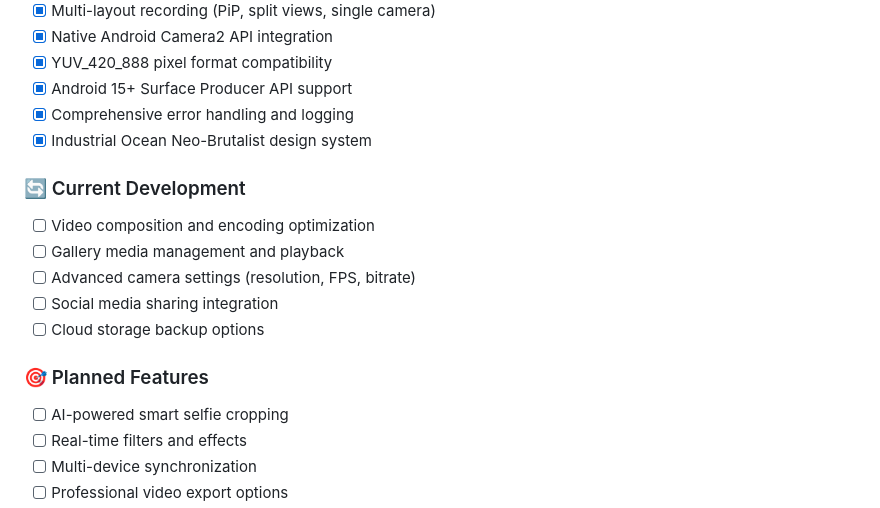
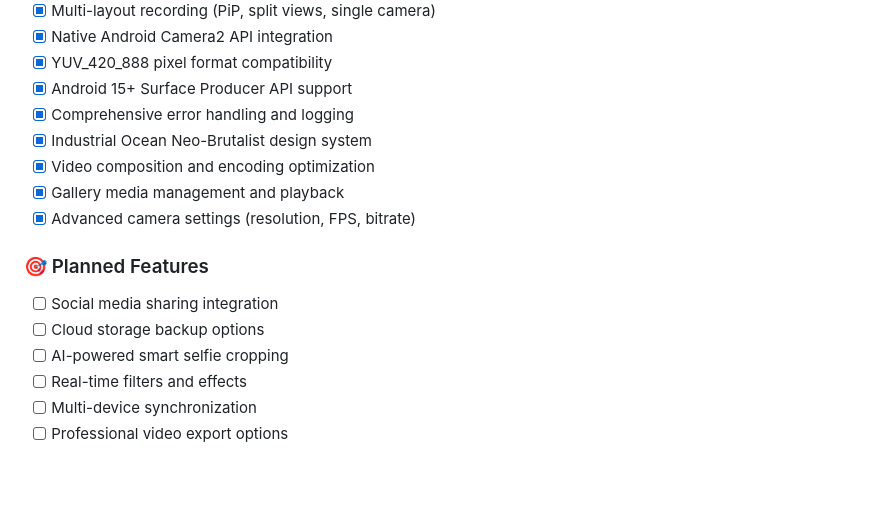
Before and after one commit to saifullah2032/UMI---CAM-, a Markdown page: README.md, the part around the change. Rendered like a GitHub page; blank space fills up the shorter version.

```diff
--- a/README.md
+++ b/README.md
@@ -205,15 +205,13 @@ class DualCameraManager {
 - [x] Android 15+ Surface Producer API support
 - [x] Comprehensive error handling and logging
 - [x] Industrial Ocean Neo-Brutalist design system
+- [x] Video composition and encoding optimization
+- [x] Gallery media management and playback
+- [x] Advanced camera settings (resolution, FPS, bitrate)
 
-### 🔄 Current Development
-- [ ] Video composition and encoding optimization
-- [ ] Gallery media management and playback
-- [ ] Advanced camera settings (resolution, FPS, bitrate)
+### 🎯 Planned Features
 - [ ] Social media sharing integration
 - [ ] Cloud storage backup options
-
-### 🎯 Planned Features
 - [ ] AI-powered smart selfie cropping
 - [ ] Real-time filters and effects
 - [ ] Multi-device synchronization
```
